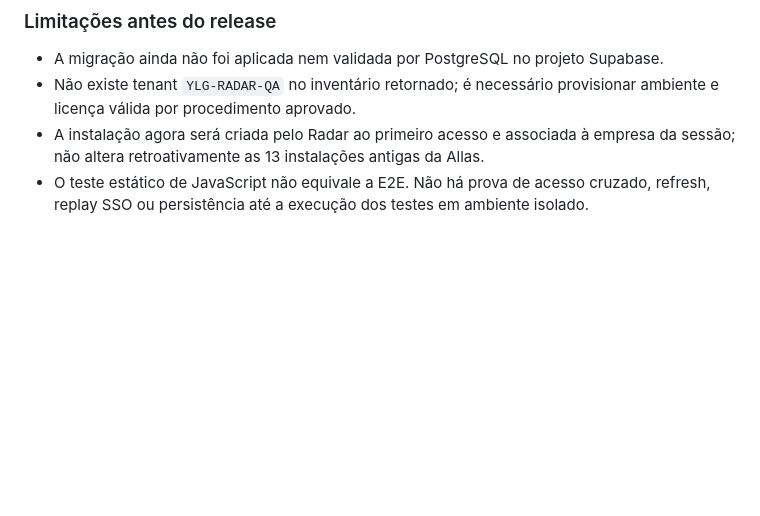
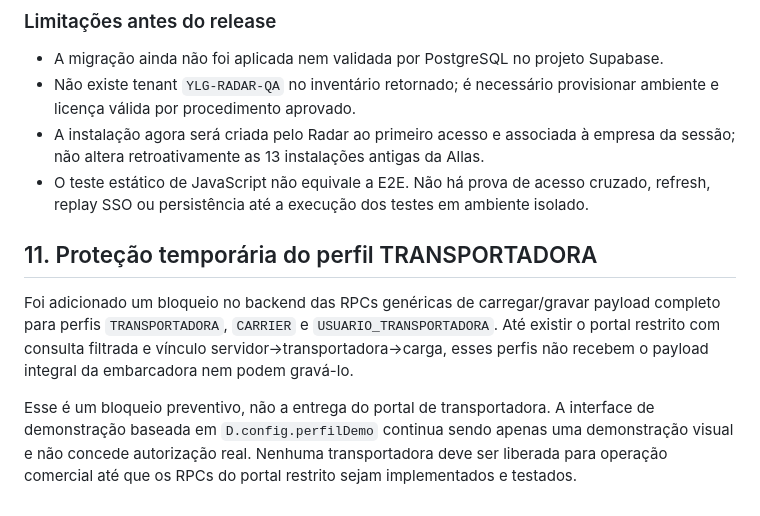
Before and after one commit to yanagizawa-create/yalog-radar-logistico, a Markdown page: AUDITORIA-MULTIEMPRESA-V070.md, the part around the change. Rendered like a GitHub page; blank space fills up the shorter version.

Commit message:
docs: registrar bloqueio preventivo do payload para transportadora

```diff
--- a/AUDITORIA-MULTIEMPRESA-V070.md
+++ b/AUDITORIA-MULTIEMPRESA-V070.md
@@ -172,3 +172,10 @@ O delta acrescenta uma tabela exclusiva e uma RPC; atualiza a migração e o fro
 - Não existe tenant `YLG-RADAR-QA` no inventário retornado; é necessário provisionar ambiente e licença válida por procedimento aprovado.
 - A instalação agora será criada pelo Radar ao primeiro acesso e associada à empresa da sessão; não altera retroativamente as 13 instalações antigas da Allas.
 - O teste estático de JavaScript não equivale a E2E. Não há prova de acesso cruzado, refresh, replay SSO ou persistência até a execução dos testes em ambiente isolado.
+
+
+## 11. Proteção temporária do perfil TRANSPORTADORA
+
+Foi adicionado um bloqueio no backend das RPCs genéricas de carregar/gravar payload completo para perfis `TRANSPORTADORA`, `CARRIER` e `USUARIO_TRANSPORTADORA`. Até existir o portal restrito com consulta filtrada e vínculo servidor→transportadora→carga, esses perfis não recebem o payload integral da embarcadora nem podem gravá-lo.
+
+Esse é um bloqueio preventivo, não a entrega do portal de transportadora. A interface de demonstração baseada em `D.config.perfilDemo` continua sendo apenas uma demonstração visual e não concede autorização real. Nenhuma transportadora deve ser liberada para operação comercial até que os RPCs do portal restrito sejam implementados e testados.
```
